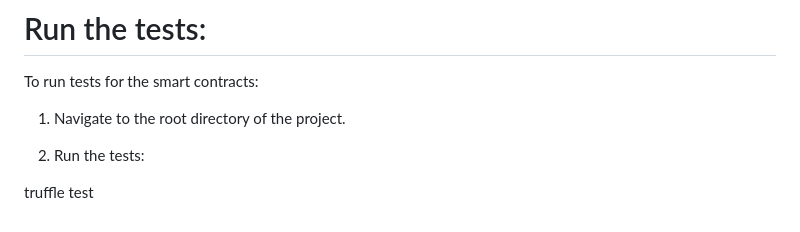
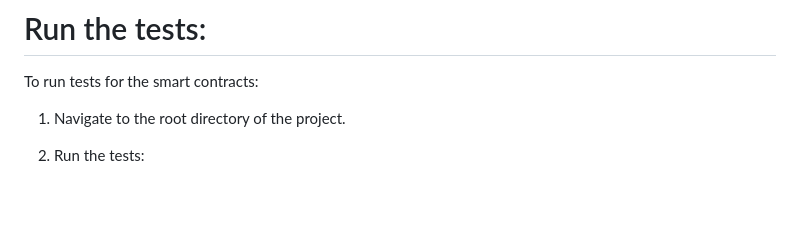
Before and after one commit to varnikareddy16/Medical-Chain, a Markdown page: README.md, the part around the change. Drawn GitHub-style; blank space fills up the shorter version.

```diff
--- a/README.md
+++ b/README.md
@@ -143,5 +143,3 @@ To run tests for the smart contracts:
 1. Navigate to the root directory of the project.
 
 2. Run the tests:
-
-truffle test
```
